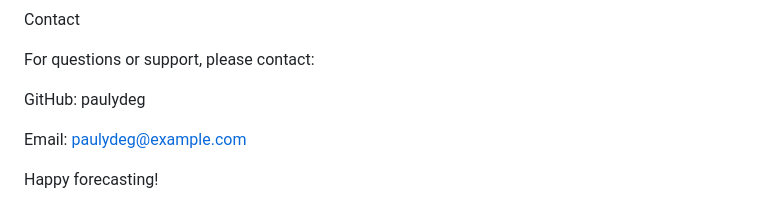
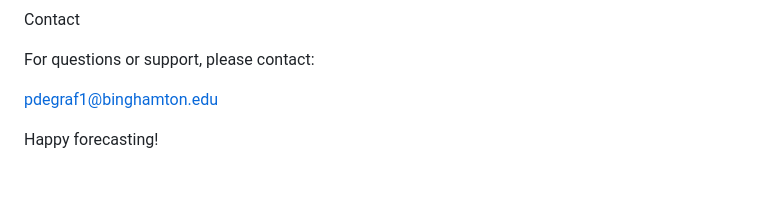
Before and after one commit to paulydeg/NYISO-CUSTOM-DASHBOARD, a Markdown page: README.md, the part around the change. Drawn GitHub-style; blank space fills up the shorter version.

```diff
--- a/README.md
+++ b/README.md
@@ -179,8 +179,6 @@ Contact
 
 For questions or support, please contact:
 
-GitHub: paulydeg
-
-Email: paulydeg@example.com
+pdegraf1@binghamton.edu
 
 Happy forecasting!
```
